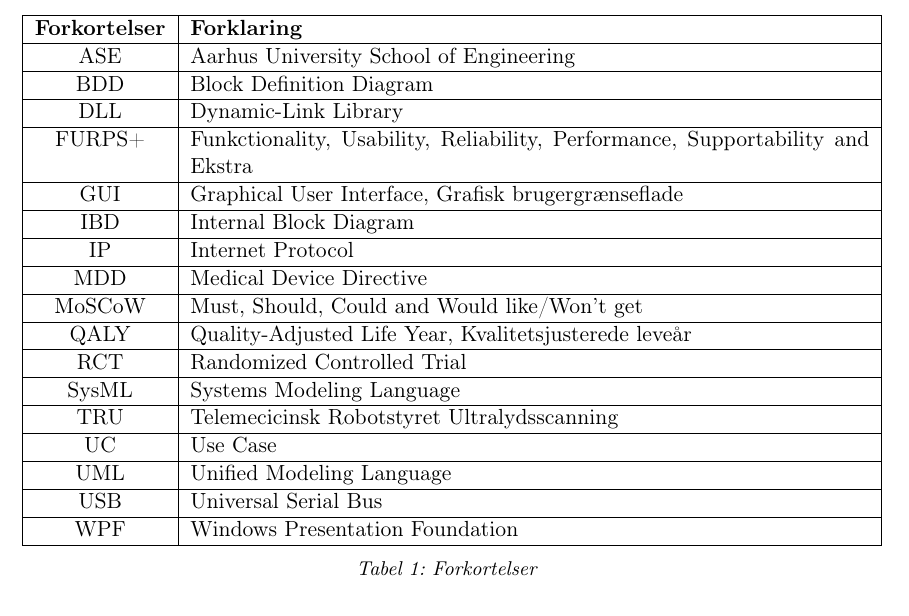
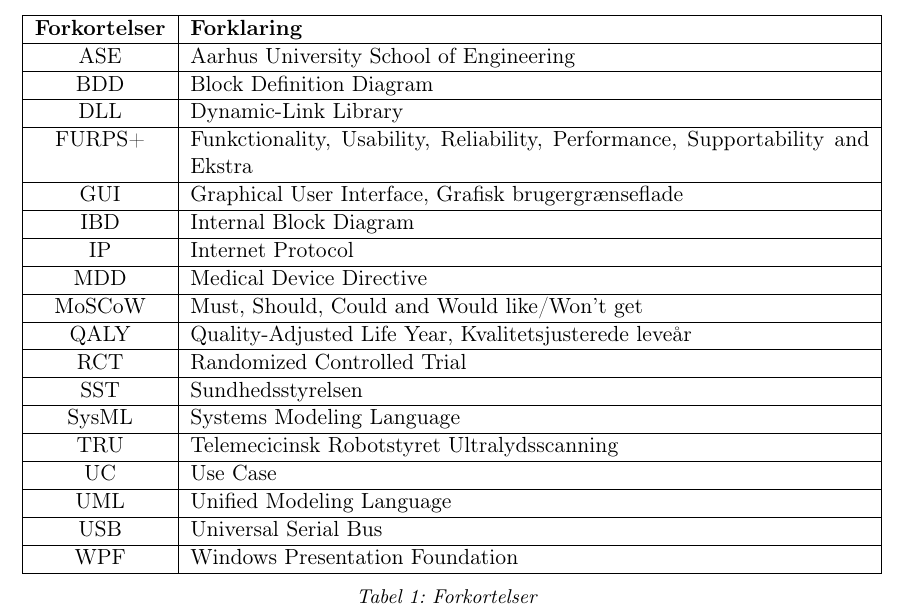
Before and after one commit to zeroregard/Automatic-Sonography, a LaTeX thesis (Rapportskrivning/LaTeX/Projektrapport.tex, which reads Rapportskrivning/LaTeX/rfiler/Forkortelser.tex): part of page 6 of 52, cut so that both start at the same text. Compiled offline with pdfLaTeX.

Commit message:
Forkortelser rettet

```diff
--- a/Rapportskrivning/LaTeX/rfiler/Forkortelser.tex
+++ b/Rapportskrivning/LaTeX/rfiler/Forkortelser.tex
@@ -16,6 +16,7 @@
 MoSCoW & Must, Should, Could and Would like/Won't get\\\hline
 QALY & Quality-Adjusted Life Year, Kvalitetsjusterede leveår  \\\hline
 RCT & Randomized Controlled Trial \\\hline
+SST & Sundhedsstyrelsen \\\hline
 SysML & Systems Modeling Language \\\hline
 TRU & Telemecicinsk Robotstyret Ultralydsscanning \\\hline
 UC & Use Case \\\hline
```
